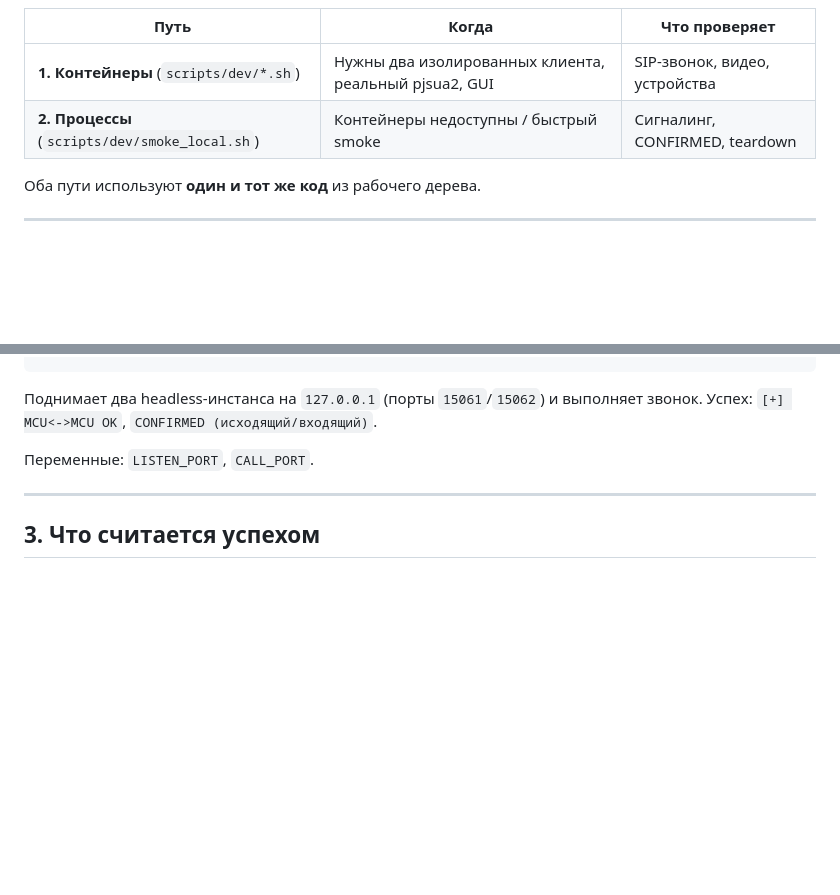
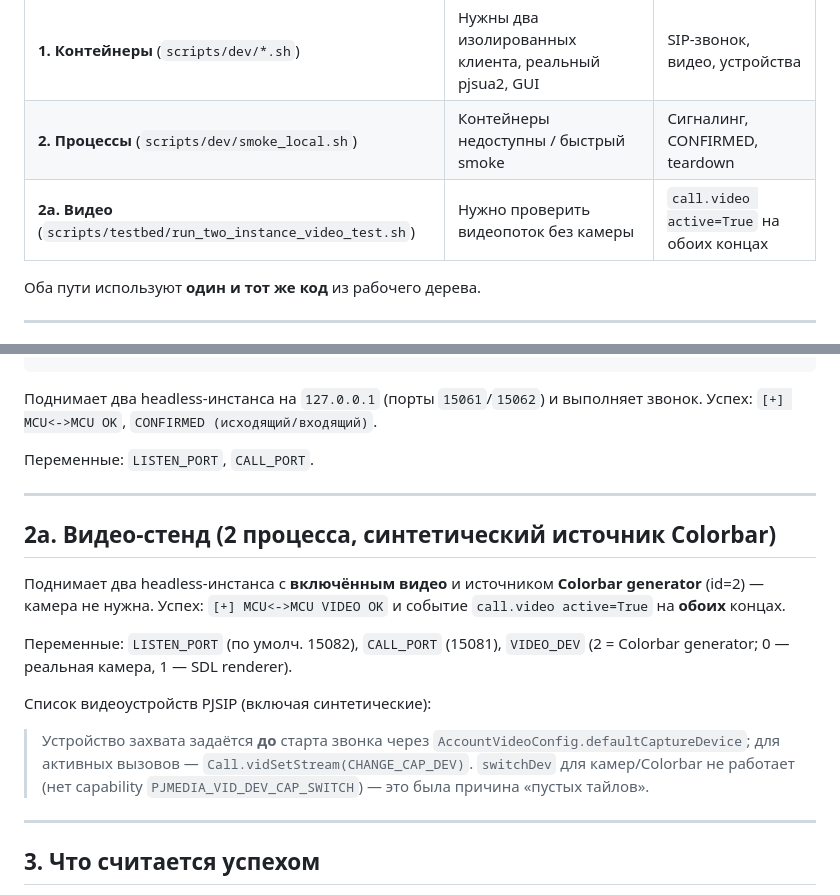
Before and after one commit to DrFaustos/MCU, a Markdown page: docs/TESTING_TWO_CLIENTS.md, 2 parts joined by grey strips. Drawn GitHub-style; blank space fills up the shorter version.

Commit message:
docs(testbed): описать видео-стенд 2 клиентов (run_two_instance_video_test.sh)
- README: третий путь тестового стенда — видео без камеры (Colorbar);
- docs/TESTING_TWO_CLIENTS.md: раздел 2a с командой, переменными и
  пояснением про defaultCaptureDevice/vidSetStream (а не switchDev).

```diff
--- a/docs/TESTING_TWO_CLIENTS.md
+++ b/docs/TESTING_TWO_CLIENTS.md
@@ -10,6 +10,7 @@
 |------|-------|----------------|
 | **1. Контейнеры** (`scripts/dev/*.sh`) | Нужны два изолированных клиента, реальный pjsua2, GUI | SIP-звонок, видео, устройства |
 | **2. Процессы** (`scripts/dev/smoke_local.sh`) | Контейнеры недоступны / быстрый smoke | Сигналинг, CONFIRMED, teardown |
+| **2a. Видео** (`scripts/testbed/run_two_instance_video_test.sh`) | Нужно проверить видеопоток без камеры | `call.video active=True` на обоих концах |
 
 Оба пути используют **один и тот же код** из рабочего дерева.
 
@@ -139,6 +140,28 @@ scripts/dev/smoke_local.sh
 
 ---
 
+## 2a. Видео-стенд (2 процесса, синтетический источник Colorbar)
+
+
+
+Поднимает два headless-инстанса с **включённым видео** и источником
+**Colorbar generator** (id=2) — камера не нужна. Успех: `[+] MCU<->MCU VIDEO OK`
+и событие `call.video active=True` на **обоих** концах.
+
+Переменные: `LISTEN_PORT` (по умолч. 15082), `CALL_PORT` (15081),
+`VIDEO_DEV` (2 = Colorbar generator; 0 — реальная камера, 1 — SDL renderer).
+
+Список видеоустройств PJSIP (включая синтетические):
+
+
+
+> Устройство захвата задаётся **до** старта звонка через
+> `AccountVideoConfig.defaultCaptureDevice`; для активных вызовов —
+> `Call.vidSetStream(CHANGE_CAP_DEV)`. `switchDev` для камер/Colorbar не работает
+> (нет capability `PJMEDIA_VID_DEV_CAP_SWITCH`) — это была причина «пустых тайлов».
+
+---
+
 ## 3. Что считается успехом
 
 * `test_call.sh` → `ЗВОНОК ПОДТВЕРЖДЁН`;
```
Also changed, not shown: README.md (+5 -0 lines).
